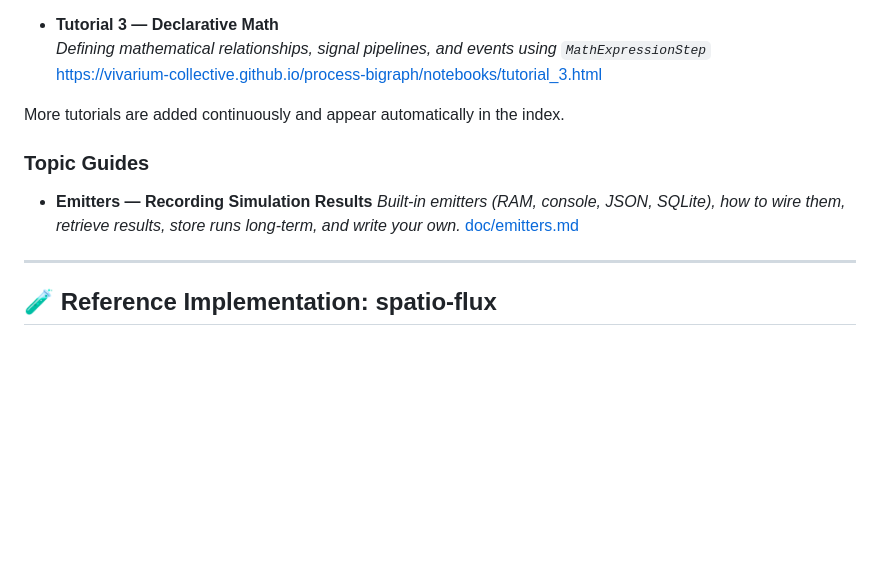
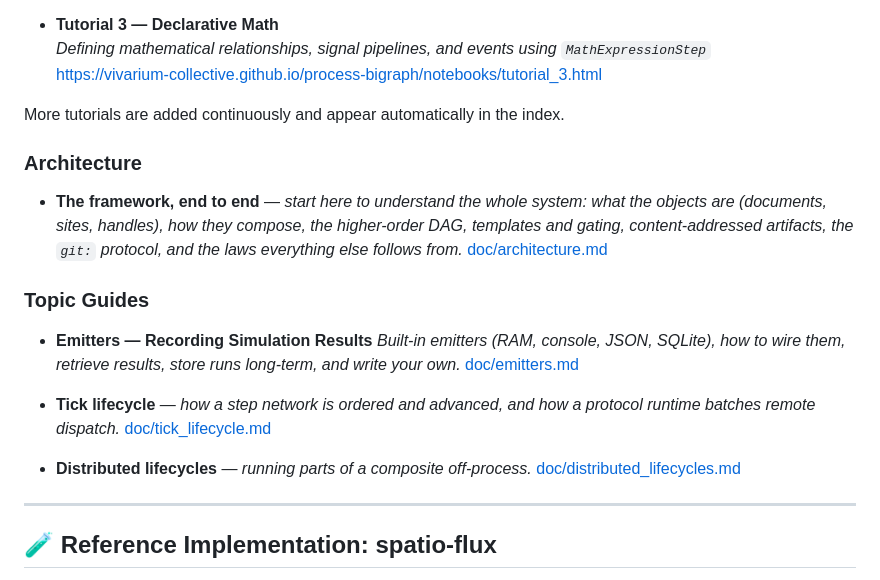
Before and after one commit to vivarium-collective/process-bigraph, a Markdown page: README.md, the part around the change. Rendered like a GitHub page; blank space fills up the shorter version.

```diff
--- a/README.md
+++ b/README.md
@@ -90,11 +90,26 @@ rendered to HTML and published automatically on GitHub Pages.
 
 More tutorials are added continuously and appear automatically in the index.
 
+### Architecture
+
+- **The framework, end to end** — *start here to understand the whole system:
+  what the objects are (documents, sites, handles), how they compose, the
+  higher-order DAG, templates and gating, content-addressed artifacts, the
+  `git:` protocol, and the laws everything else follows from.*
+  [doc/architecture.md](doc/architecture.md)
+
 ### Topic Guides
 
 - **Emitters — Recording Simulation Results**
   *Built-in emitters (RAM, console, JSON, SQLite), how to wire them, retrieve results, store runs long-term, and write your own.*
   [doc/emitters.md](doc/emitters.md)
+
+- **Tick lifecycle** — *how a step network is ordered and advanced, and how a
+  protocol runtime batches remote dispatch.*
+  [doc/tick_lifecycle.md](doc/tick_lifecycle.md)
+
+- **Distributed lifecycles** — *running parts of a composite off-process.*
+  [doc/distributed_lifecycles.md](doc/distributed_lifecycles.md)
 
 ---
 
```
Also changed, not shown: doc/architecture.md (added, +279 -0 lines).
